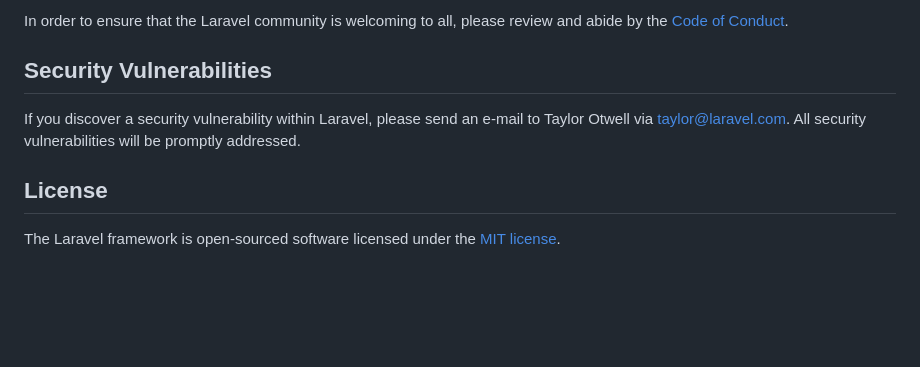
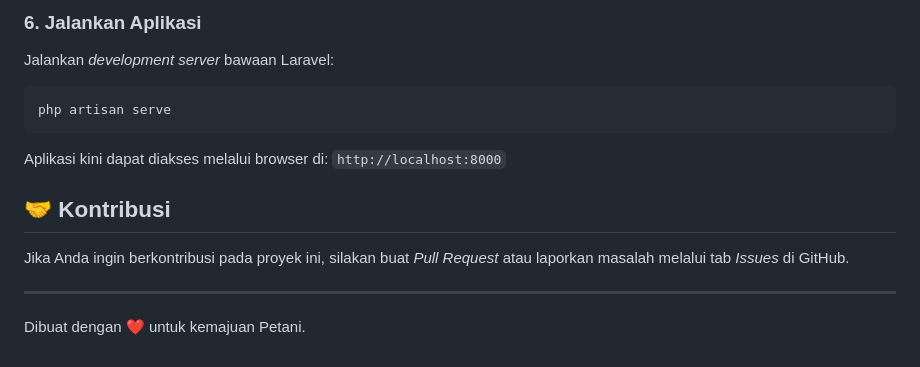
Before and after one commit to mohamadarif03/AgriCare, a Markdown page: README.md, the part around one of its changes. GitHub-like rendering; blank space fills up the shorter version.

Commit message:
docs: added project README with setup instructions and feature list

````diff
--- a/README.md
+++ b/README.md
@@ -49,10 +73,13 @@ Thank you for considering contributing to the Laravel framework! The contributio
 
-In order to ensure that the Laravel community is welcoming to all, please review and abide by the [Code of Conduct](https://laravel.com/docs/contributions#code-of-conduct).
+### 6. Jalankan Aplikasi
+Jalankan *development server* bawaan Laravel:
+```bash
+php artisan serve
+```
+Aplikasi kini dapat diakses melalui browser di: `http://localhost:8000`
 
-## Security Vulnerabilities
+## 🤝 Kontribusi
+Jika Anda ingin berkontribusi pada proyek ini, silakan buat *Pull Request* atau laporkan masalah melalui tab *Issues* di GitHub.
 
-If you discover a security vulnerability within Laravel, please send an e-mail to Taylor Otwell via [taylor@laravel.com](mailto:taylor@laravel.com). All security vulnerabilities will be promptly addressed.
-
-## License
-
-The Laravel framework is open-sourced software licensed under the [MIT license](https://opensource.org/licenses/MIT).
+---
+Dibuat dengan ❤️ untuk kemajuan Petani.
````
Also changed, not shown: other parts of README.md (+56 -32 lines).
